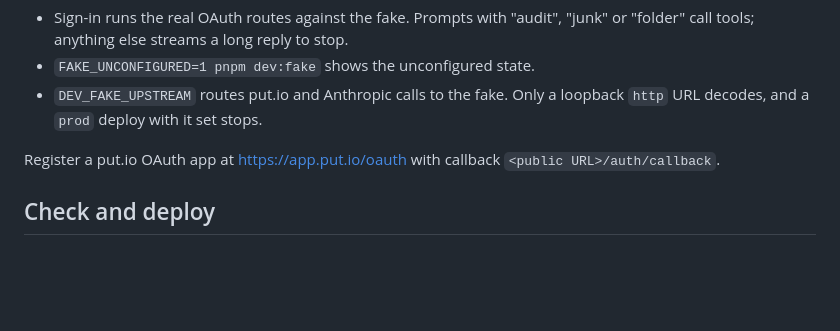
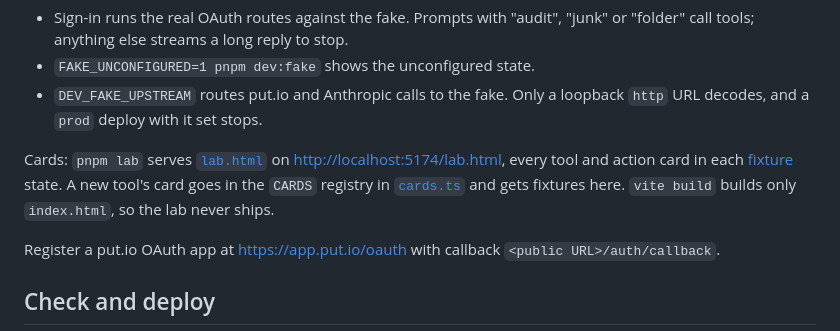
Before and after one commit to altaywtf/puterminator, a Markdown page: README.md, the part around the change. Rendered like a GitHub page; blank space fills up the shorter version.

```diff
--- a/README.md
+++ b/README.md
@@ -21,6 +21,8 @@ Without put.io or Anthropic: `pnpm dev:fake`. It runs the same Worker and Durabl
 - Sign-in runs the real OAuth routes against the fake. Prompts with "audit", "junk" or "folder" call tools; anything else streams a long reply to stop.
 - `FAKE_UNCONFIGURED=1 pnpm dev:fake` shows the unconfigured state.
 - `DEV_FAKE_UPSTREAM` routes put.io and Anthropic calls to the fake. Only a loopback `http` URL decodes, and a `prod` deploy with it set stops.
+
+Cards: `pnpm lab` serves [`lab.html`](lab.html) on <http://localhost:5174/lab.html>, every tool and action card in each [fixture](src/client/lab/fixtures.ts) state. A new tool's card goes in the `CARDS` registry in [`cards.ts`](src/client/cards.ts) and gets fixtures here. `vite build` builds only `index.html`, so the lab never ships.
 
 Register a put.io OAuth app at <https://app.put.io/oauth> with callback `<public URL>/auth/callback`.
 
```
Also changed, not shown: public/og.png (added), 6 other files.
